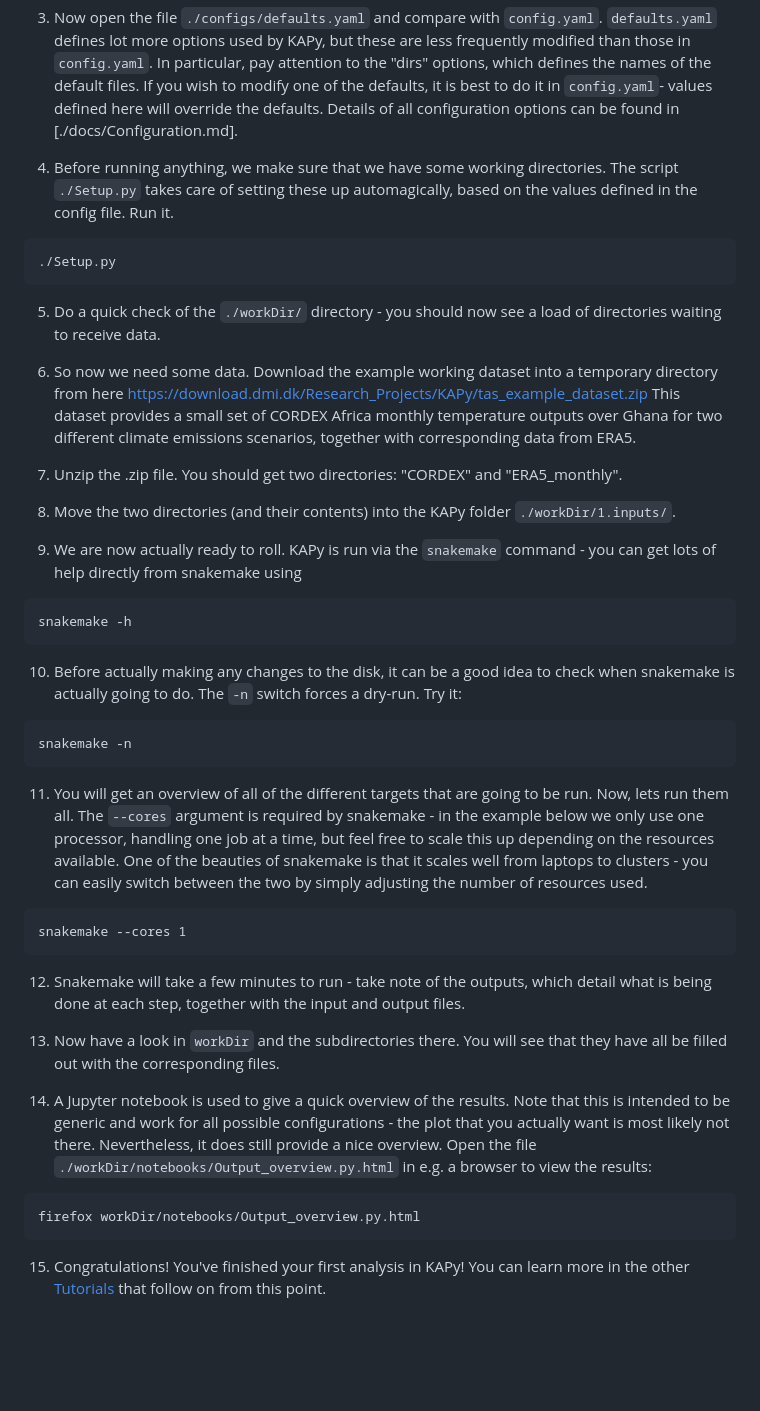
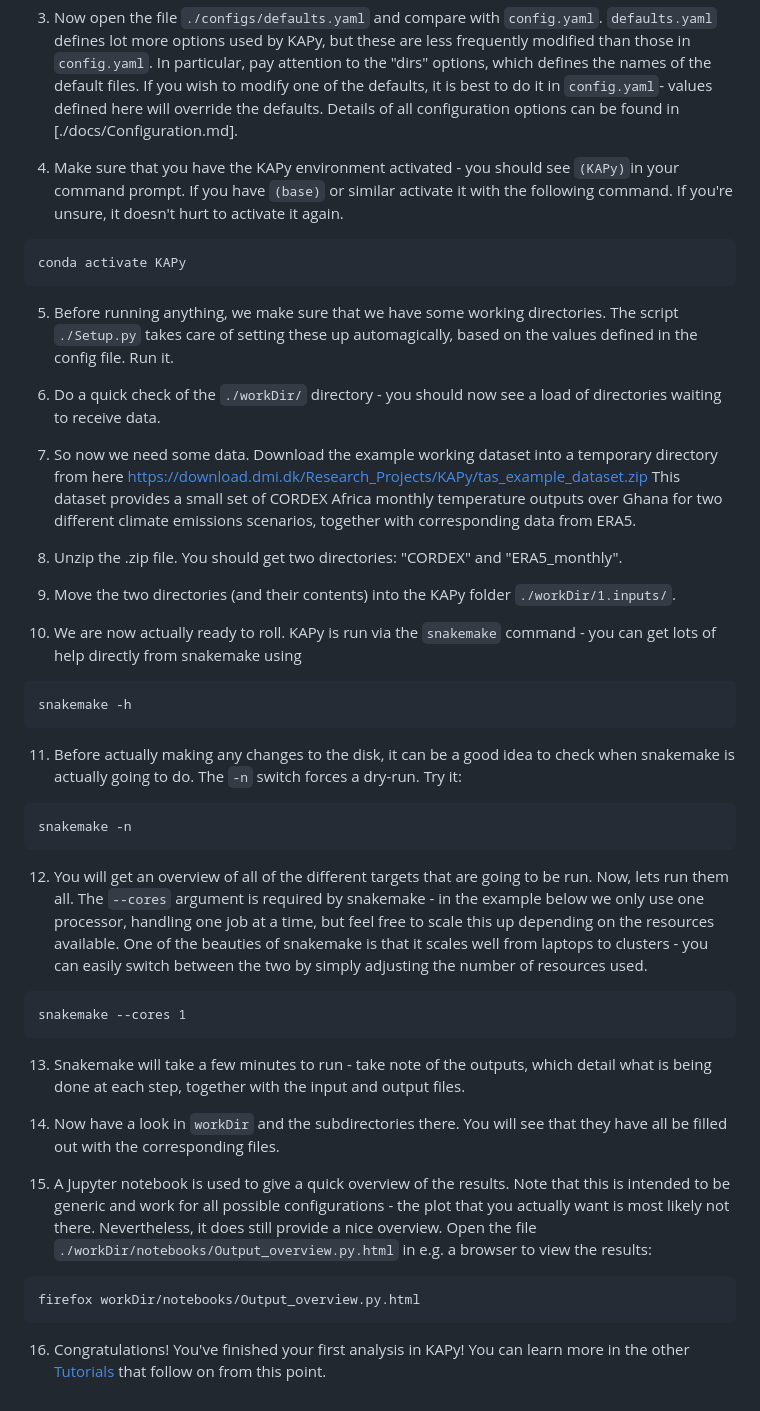
Before and after one commit to Klimaatlas/KAPy, a Markdown page: docs/tutorials/Tutorial01.md, the part around the change. GitHub-like rendering; blank space fills up the shorter version.

Commit message:
Add conda activate to Tutorial01. Fix naming of Setup.dir in Tutorial01

````diff
--- a/docs/tutorials/Tutorial01.md
+++ b/docs/tutorials/Tutorial01.md
@@ -20,45 +20,47 @@ cp ./configs/tutorial/config.yaml .
 
 3. Now open the file `./configs/defaults.yaml` and compare with `config.yaml`. `defaults.yaml` defines lot more options used by KAPy, but these are less frequently modified than those in `config.yaml`. In particular, pay attention to the "dirs" options, which defines the names of the default files. If you wish to modify one of the defaults, it is best to do it in `config.yaml`- values defined here will override the defaults. Details of all configuration options can be found in [./docs/Configuration.md].
 
-4. Before running anything, we make sure that we have some working directories. The script `./Setup.py` takes care of setting these up automagically, based on the values defined in the config file. Run it.
+4. Make sure that you have the KAPy environment activated - you should see `(KAPy)`in your command prompt. If you have `(base)` or similar activate it with the following command. If you're unsure, it doesn't hurt to activate it again.
 
 ```
-./Setup.py
+conda activate KAPy
 ```
 
-5. Do a quick check of the `./workDir/` directory - you should now see a load of directories waiting to receive data.
+5. Before running anything, we make sure that we have some working directories. The script `./Setup.py` takes care of setting these up automagically, based on the values defined in the config file. Run it.
+
+6. Do a quick check of the `./workDir/` directory - you should now see a load of directories waiting to receive data.
 
 
-6. So now we need some data. Download the example working dataset into a temporary directory from here https://download.dmi.dk/Research_Projects/KAPy/tas_example_dataset.zip This dataset provides a small set of CORDEX Africa monthly temperature outputs over Ghana for two different climate emissions scenarios, together with corresponding data from ERA5.
+7. So now we need some data. Download the example working dataset into a temporary directory from here https://download.dmi.dk/Research_Projects/KAPy/tas_example_dataset.zip This dataset provides a small set of CORDEX Africa monthly temperature outputs over Ghana for two different climate emissions scenarios, together with corresponding data from ERA5.
 
-7. Unzip the .zip file. You should get two directories: "CORDEX" and "ERA5_monthly".
+8. Unzip the .zip file. You should get two directories: "CORDEX" and "ERA5_monthly".
 
-8. Move the two directories (and their contents) into the KAPy folder `./workDir/1.inputs/`.
+9. Move the two directories (and their contents) into the KAPy folder `./workDir/1.inputs/`.
 
-9. We are now actually ready to roll. KAPy is run via the `snakemake` command - you can get lots of help directly from snakemake using
+10. We are now actually ready to roll. KAPy is run via the `snakemake` command - you can get lots of help directly from snakemake using
 
 ```
 snakemake -h
 ```
 
-10. Before actually making any changes to the disk, it can be a good idea to check when snakemake is actually going to do. The `-n` switch forces a dry-run. Try it:
+11. Before actually making any changes to the disk, it can be a good idea to check when snakemake is actually going to do. The `-n` switch forces a dry-run. Try it:
 
 ```
 snakemake -n
 ```
-11. You will get an overview of all of the different targets that are going to be run. Now, lets run them all. The `--cores` argument is required by snakemake - in the example below we only use one processor, handling one job at a time, but feel free to scale this up depending on the resources available. One of the beauties of snakemake is that it scales well from laptops to clusters - you can easily switch between the two by simply adjusting the number of resources used.
+12. You will get an overview of all of the different targets that are going to be run. Now, lets run them all. The `--cores` argument is required by snakemake - in the example below we only use one processor, handling one job at a time, but feel free to scale this up depending on the resources available. One of the beauties of snakemake is that it scales well from laptops to clusters - you can easily switch between the two by simply adjusting the number of resources used.
 ```
 snakemake --cores 1
 ```
 
-12. Snakemake will take a few minutes to run - take note of the outputs, which detail what is being done at each step, together with the input and output files.
+13. Snakemake will take a few minutes to run - take note of the outputs, which detail what is being done at each step, together with the input and output files.
 
-13. Now have a look in `workDir` and the subdirectories there. You will see that they have all be filled out with the corresponding files.
+14. Now have a look in `workDir` and the subdirectories there. You will see that they have all be filled out with the corresponding files.
 
-14. A Jupyter notebook is used to give a quick overview of the results. Note that this is intended to be generic and work for all possible configurations - the plot that you actually want is most likely not there. Nevertheless, it does still provide a nice overview. Open the file `./workDir/notebooks/Output_overview.py.html` in e.g. a browser to view the results:
+15. A Jupyter notebook is used to give a quick overview of the results. Note that this is intended to be generic and work for all possible configurations - the plot that you actually want is most likely not there. Nevertheless, it does still provide a nice overview. Open the file `./workDir/notebooks/Output_overview.py.html` in e.g. a browser to view the results:
 
 ```
 firefox workDir/notebooks/Output_overview.py.html
 ```
 
-15. Congratulations! You've finished your first analysis in KAPy! You can learn more in the other [Tutorials](README.md) that follow on from this point.
+16. Congratulations! You've finished your first analysis in KAPy! You can learn more in the other [Tutorials](README.md) that follow on from this point.
````
